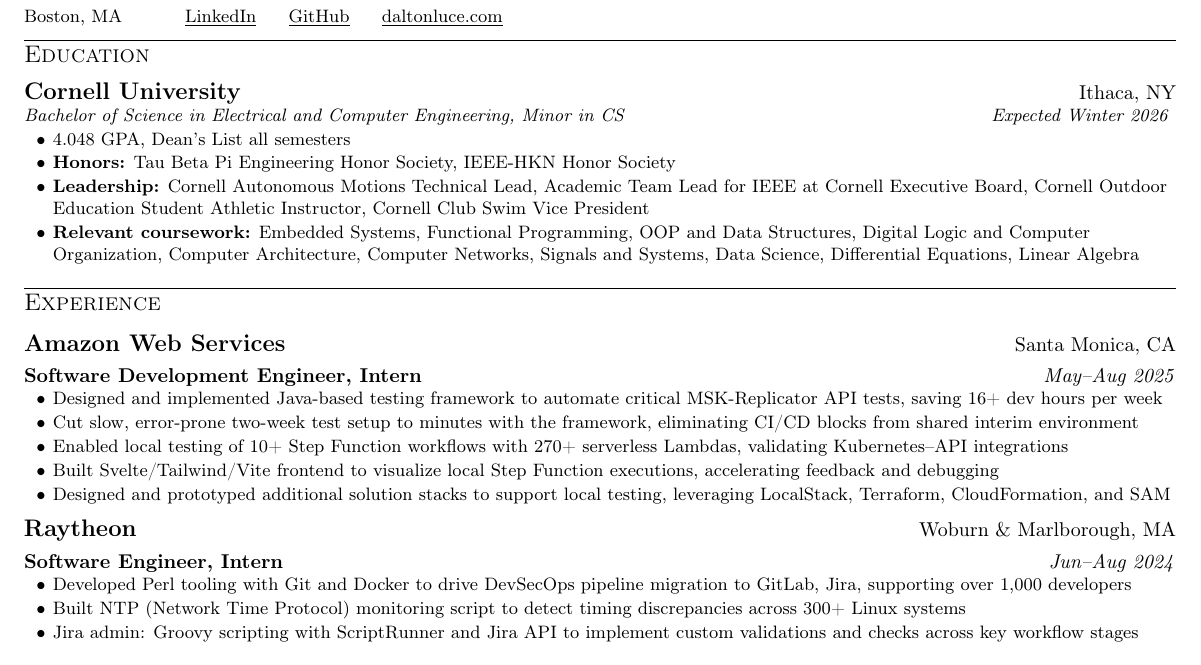
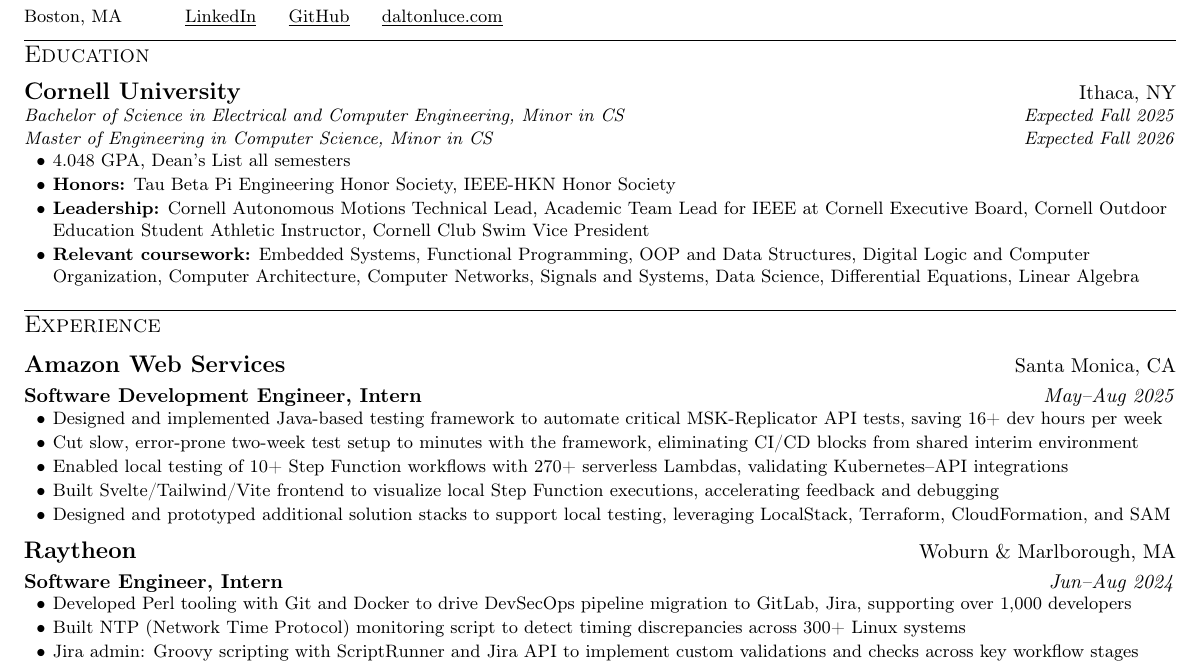
Before and after one commit to da-luce/cv, a LaTeX CV (src/dalton_luce_cv.tex): part of the page, cut so that both start at the same text. Compiled offline with pdfLaTeX; a LaTeX package or settings file that is missing is left out.

Commit message:
temp: add masters and fix formatting

```diff
--- a/src/dalton_luce_cv.tex
+++ b/src/dalton_luce_cv.tex
@@ -101,23 +101,26 @@
 }
 
 % Position and date help
-\newcommand{\position}[2]{
-    \vspace{5pt}
-    {\normalsize \textbf {#1}}
-    \hfill
-    {\normalsize \textit{#2}}
-    \\
+\newcommand{\position}[2]{%
+    \vspace{3pt}%
+    \normalsize \leftRight{\textbf{#1}}{\textit{#2}}%
+    \par%
+}
+
+
+% left-right macro using \hfill
+% Protecting the hfill (with a comment) is important to avoid weird spacing issues
+% https://tex.stackexchange.com/questions/422444/hfill-alignment-doesn%C2%B4t-work
+\newcommand{\leftRight}[2]{%
+  \leavevmode#1\hfill#2\par%
 }
 
 % Non-experience entry
-\newcommand{\resumeEntry}[4]{
-    \vspace{5pt}
-    {\large \textbf{#1}}
-    \hfill
-    {\normalsize #2}
-    \\
-    \textit{#3} \hfill \textit{#4}
-    \vspace{1pt}
+\newcommand{\resumeEntry}[4]{%
+  \vspace{5pt}%
+  \leftRight{{\large \textbf{#1}}}{{\normalsize #2}}%
+  \leftRight{{\textit{#3}}}{{\textit{#4}}}%
+  \vspace{1pt}%
 }
 
 % Bulleted list formatting
@@ -155,11 +158,14 @@
 \section{Education}
 
     %--------Cornell--------
+    %-- TODO: fix this formatting
     \resumeEntry{Cornell University}
         {Ithaca, NY}
         {Bachelor of Science in Electrical and Computer Engineering, Minor in CS}
-        {Expected Winter 2026}
-
+        {Expected Fall 2025}
+    \leftRight
+        {\textit{Master of Engineering in Computer Science, Minor in CS}}
+        {\textit{Expected Fall 2026}}
     \itemsBegin{}
         \item 4.048 GPA, Dean's List all semesters
         \item \textbf{Honors:} Tau Beta Pi Engineering Honor Society, IEEE-HKN Honor Society
```
